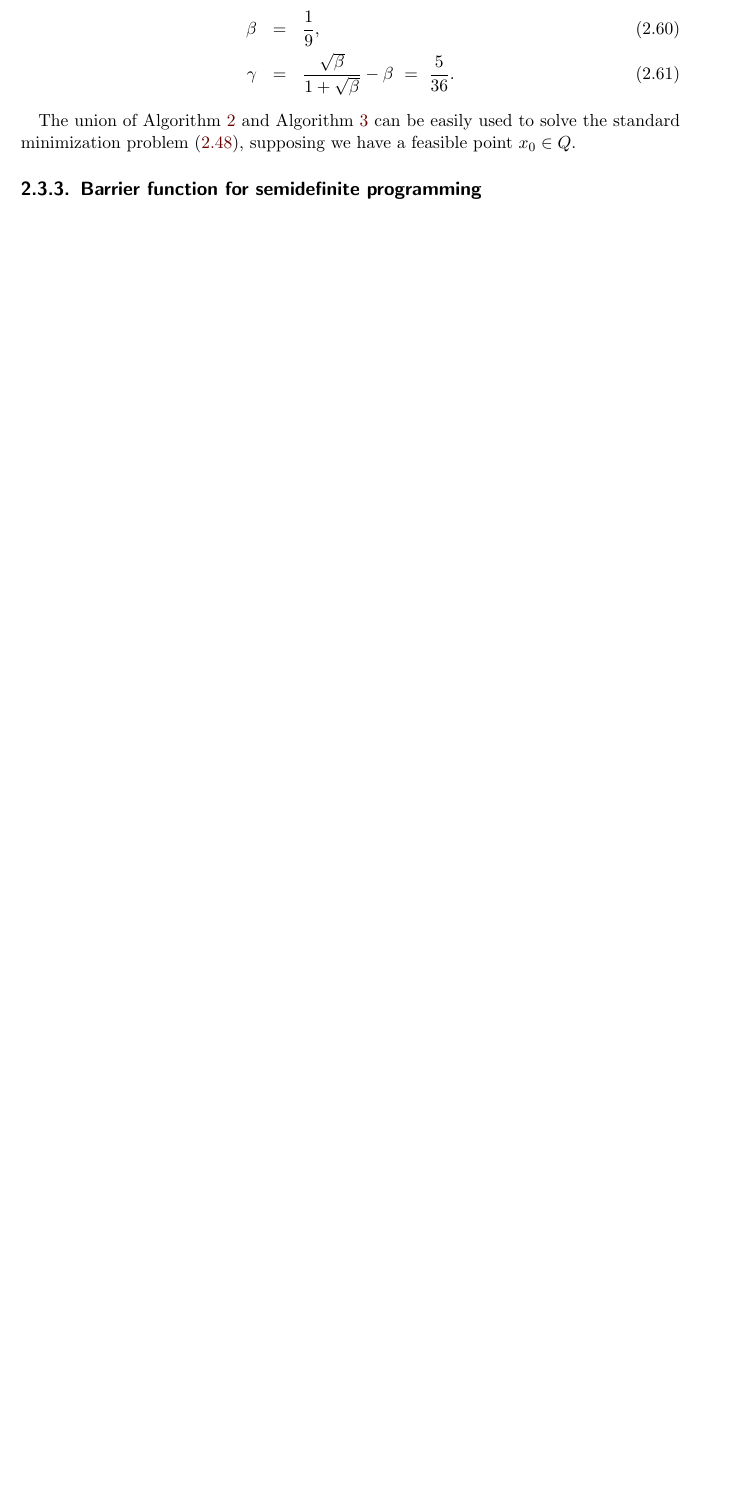
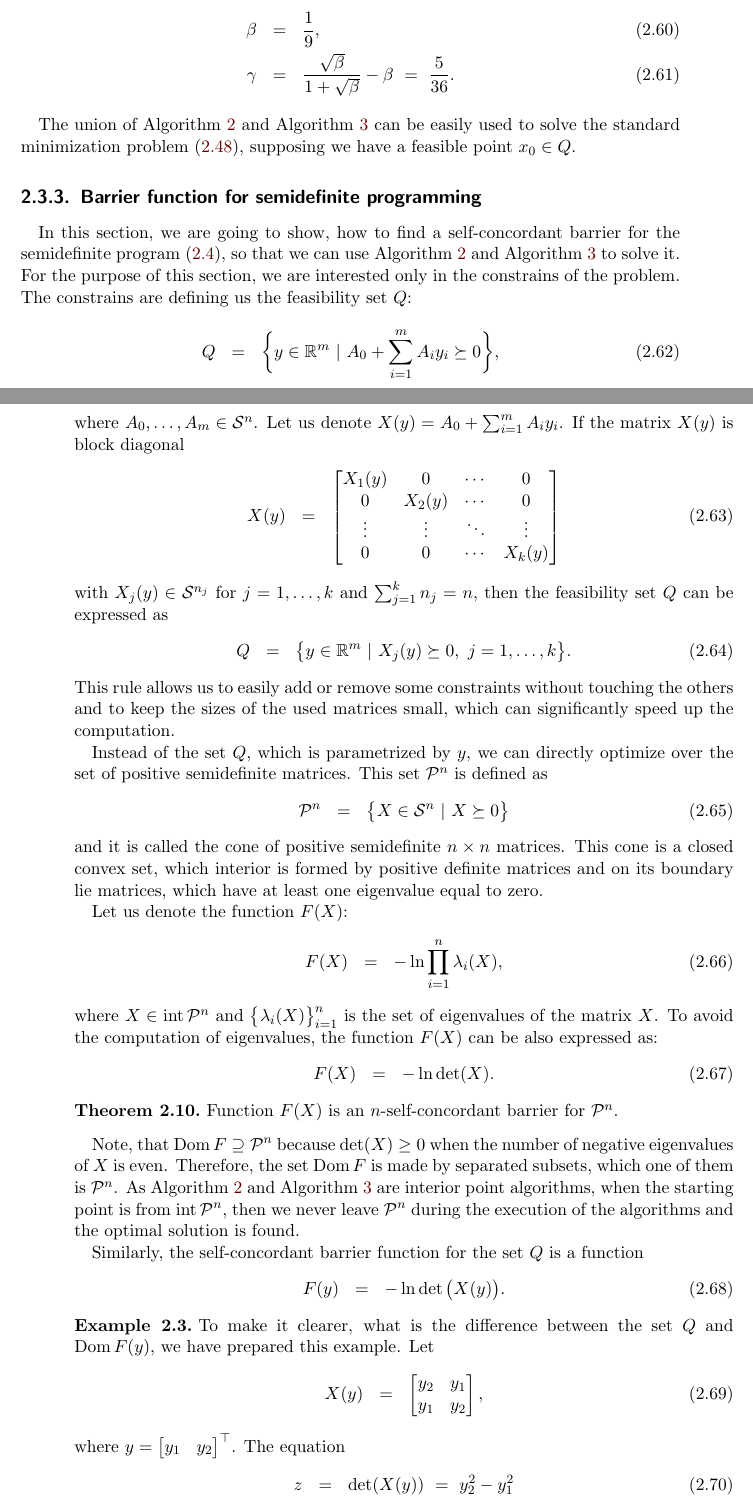
Before and after one commit to PavelTrutman/SDPinComputerVision, a LaTeX thesis (thesis.tex, which reads SDP.tex, acronyms.tex): part of page 18 of 21 before the commit and two parts of pages 18 and 19 of 24 after it, the two joined at a grey line, cut so that both start at the same text, the shorter picture padded with empty space. The pictures show the PDF file thesis.pdf that the author committed with the source.

Commit message:
Barrier function for SDP.

```diff
--- a/SDP.tex
+++ b/SDP.tex
@@ -380,3 +380,67 @@ The parameters $\beta$ and $\gamma$ in \refalg{SDP:scb:ac} and \refalg{SDP:scb:p
 The union of \refalg{SDP:scb:ac} and \refalg{SDP:scb:pf} can be easily used to solve the standard minimization problem \refeqb{SDP:scb:standardProblem}, supposing we have a feasible point $x_0\in Q$.
 
 \subsection{Barrier function for semidefinite programming}
+In this section, we are going to show, how to find a self-concordant barrier for the semidefinite program \refeqb{SDP:prelim:dual}, so that we can use \refalg{SDP:scb:ac} and \refalg{SDP:scb:pf} to solve it.
+For the purpose of this section, we are interested only in the constrains of the problem.
+The constrains are defining us the feasibility set $Q$:
+\begin{eqnarray}
+  Q &=& \bigg\{y\in\R^m\ |\ A_0 + \sum_{i=1}^mA_iy_i \succeq 0\bigg\},
+\end{eqnarray}
+where $A_0, \ldots, A_m \in\Sym^n$.
+Let us denote $X(y) = A_0 + \sum_{i=1}^mA_iy_i$.
+If the matrix $X(y)$ is block diagonal
+\begin{eqnarray}
+  X(y) &=& \begin{bmatrix}
+          X_1(y) & 0      & \cdots & 0      \\
+          0      & X_2(y) & \cdots & 0      \\
+          \vdots & \vdots & \ddots & \vdots \\
+          0      & 0      & \cdots & X_k(y)
+        \end{bmatrix}
+\end{eqnarray}
+with $X_j(y)\in\Sym^{n_j}$ for $j = 1, \ldots, k$ and $\sum_{j=1}^k n_j = n$, then the feasibility set $Q$ can be expressed as
+\begin{eqnarray}
+  Q &=& \big\{y\in\R^m\ |\ X_j(y) \succeq 0,\ j = 1,\ldots, k\big\}.
+\end{eqnarray}
+This rule allows us to easily add or remove some constraints without touching the others and to keep the sizes of the used matrices small, which can significantly speed up the computation.
+
+Instead of the set $Q$, which is parametrized by $y$, we can directly optimize over the set of positive semidefinite matrices. This set $\PSDCone^n$ is defined as
+\begin{eqnarray}
+  \PSDCone^n &=& \big\{X\in\Sym^n\ |\ X\succeq0\big\}
+\end{eqnarray}
+and it is called the cone of positive semidefinite $n\times n$ matrices. This cone is a closed convex set, which interior is formed by positive definite matrices and on its boundary lie matrices, which have at least one eigenvalue equal to zero.
+
+Let us denote the function $F(X)$:
+\begin{eqnarray}
+  F(X) &=& -\ln\prod_{i=1}^{n}\lambda_i(X),
+\end{eqnarray}
+where $X\in\inter\PSDCone^n$ and $\big\{\lambda_i(X)\big\}_{i=1}^n$ is the set of eigenvalues of the matrix $X$.
+To avoid the computation of eigenvalues, the function $F(X)$ can be also expressed as:
+\begin{eqnarray}
+  F(X) &=& -\ln\det(X).
+\end{eqnarray}
+
+\begin{theorem}
+  Function $F(X)$ is an $n$-self-concordant barrier for $\PSDCone^n$.
+\end{theorem}
+
+Note, that $\Dom F \supseteq \PSDCone^n$ because $\det(X) \geq 0$ when the number of negative eigenvalues of $X$ is even. Therefore, the set $\Dom F$ is made by separated subsets, which one of them is $\PSDCone^n$. As \refalg{SDP:scb:ac} and \refalg{SDP:scb:pf} are interior point algorithms, when the starting point is from $\inter\PSDCone^n$, then we never leave $\PSDCone^n$ during the execution of the algorithms and the optimal solution is found.
+
+Similarly, the self-concordant barrier function for the set $Q$ is a function
+\begin{eqnarray}
+  F(y) &=& -\ln\det\big(X(y)\big).
+\end{eqnarray}
+
+\begin{example}
+  To make it clearer, what is the difference between the set $Q$ and $\Dom F(y)$, we have prepared this example. Let
+  \begin{eqnarray}
+    X(y) &=& \bmB y_2 & y_1 \\ y_1 & y_2 \bmE,
+  \end{eqnarray}
+  where $y = \bmB y_1 & y_2 \bmE^\top$. The equation
+  \begin{eqnarray}
+    z &=& \det(X(y))\ =\ y_2^2 - y_1^2
+  \end{eqnarray}
+  represents a hyperbolic paraboloid, which you can see in \reffig{SDP:bf:hyperPar}.
+  Therefore, the equation $z = 0$ is a slice of it, denoted by the purple color in \reffig{SDP:bf:hyperParSlice}. The domain of the self-concordant barrier function is
+ \begin{eqnarray}
+   \Dom F(y) &=& \Big\{y\ |\ \det\big(X(y)\big) \geq 0\Big\}
+ \end{eqnarray}
@@ -382,0 +451,2 @@ The union of \refalg{SDP:scb:ac} and \refalg{SDP:scb:pf} can be easily used to s
+    \centering
+    \resizebox{0.95\textwidth}{!}{\input{graphs/SDP_hyperPar}}
--- a/acronyms.tex
+++ b/acronyms.tex
@@ -1,3 +1,6 @@
 \Acronym{cl$(S)$}{Closure of the set $S$}
 \Acronym{dom $f$}{Domain of the function $f$}
 \Acronym{Dom $f$}{cl(dom $f$)}
+\Acronym{int $S$}{Interior of the set $S$}
+\newacronym{P}{$\mathcal{P}^n$}{Cone of positive semidefinite $n\times n$ matrices}
+\newacronym{S}{$\mathcal{S}^n$}{Space of $n\times n$ real symmetric matrices}
```
Also changed, not shown: thesis.tex (+7 -1 lines), Makefile, thesis.pdf, SDP.tex (33 more changed lines), 2 other files.
